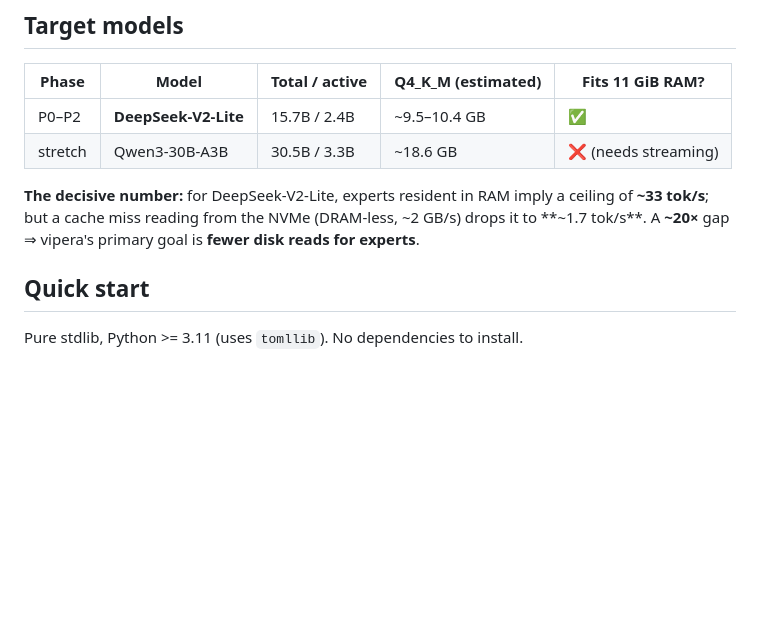
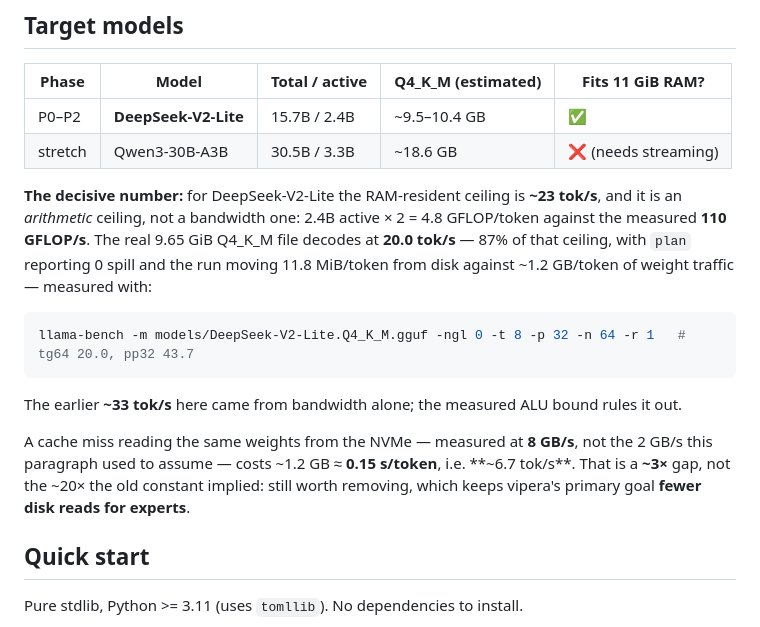
Before and after one commit to vipera-iso/vipera, a Markdown page: README.md, the part around the change. GitHub-like rendering; blank space fills up the shorter version.

````diff
--- a/README.md
+++ b/README.md
@@ -55,9 +55,22 @@ further: **rearrange the model file itself** so a weak runtime reads less and re
 | P0–P2 | **DeepSeek-V2-Lite** | 15.7B / 2.4B | ~9.5–10.4 GB | ✅ |
 | stretch | Qwen3-30B-A3B | 30.5B / 3.3B | ~18.6 GB | ❌ (needs streaming) |
 
-**The decisive number:** for DeepSeek-V2-Lite, experts resident in RAM imply a ceiling of
-**~33 tok/s**; but a cache miss reading from the NVMe (DRAM-less, ~2 GB/s) drops it to **~1.7 tok/s**.
-A **~20×** gap ⇒ vipera's primary goal is **fewer disk reads for experts**.
+**The decisive number:** for DeepSeek-V2-Lite the RAM-resident ceiling is **~23 tok/s**, and it is an
+*arithmetic* ceiling, not a bandwidth one: 2.4B active × 2 = 4.8 GFLOP/token against the measured
+**110 GFLOP/s**. The real 9.65 GiB Q4_K_M file decodes at **20.0 tok/s** — 87% of that ceiling, with
+`plan` reporting 0 spill and the run moving 11.8 MiB/token from disk against ~1.2 GB/token of weight
+traffic — measured with:
+
+```bash
+llama-bench -m models/DeepSeek-V2-Lite.Q4_K_M.gguf -ngl 0 -t 8 -p 32 -n 64 -r 1   # tg64 20.0, pp32 43.7
+```
+
+The earlier **~33 tok/s** here came from bandwidth alone; the measured ALU bound rules it out.
+
+A cache miss reading the same weights from the NVMe — measured at **8 GB/s**, not the 2 GB/s this
+paragraph used to assume — costs ~1.2 GB ≈ **0.15 s/token**, i.e. **~6.7 tok/s**. That is a **~3×**
+gap, not the ~20× the old constant implied: still worth removing, which keeps vipera's primary goal
+**fewer disk reads for experts**.
 
 ## Quick start
 
````
Also changed, not shown: docs/ALGORITHMS.md (+13 -6 lines), report.md (+48 -9 lines).
